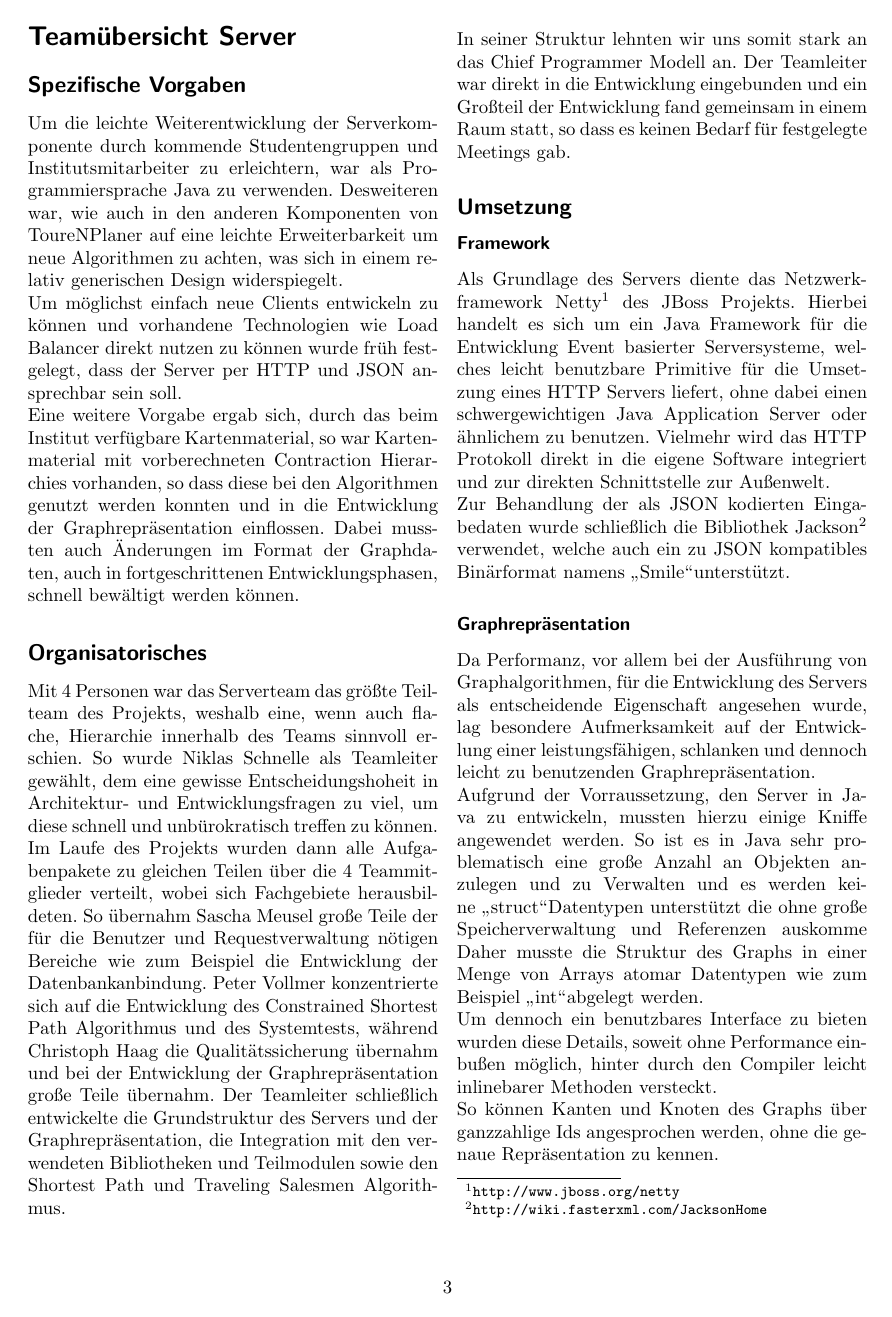
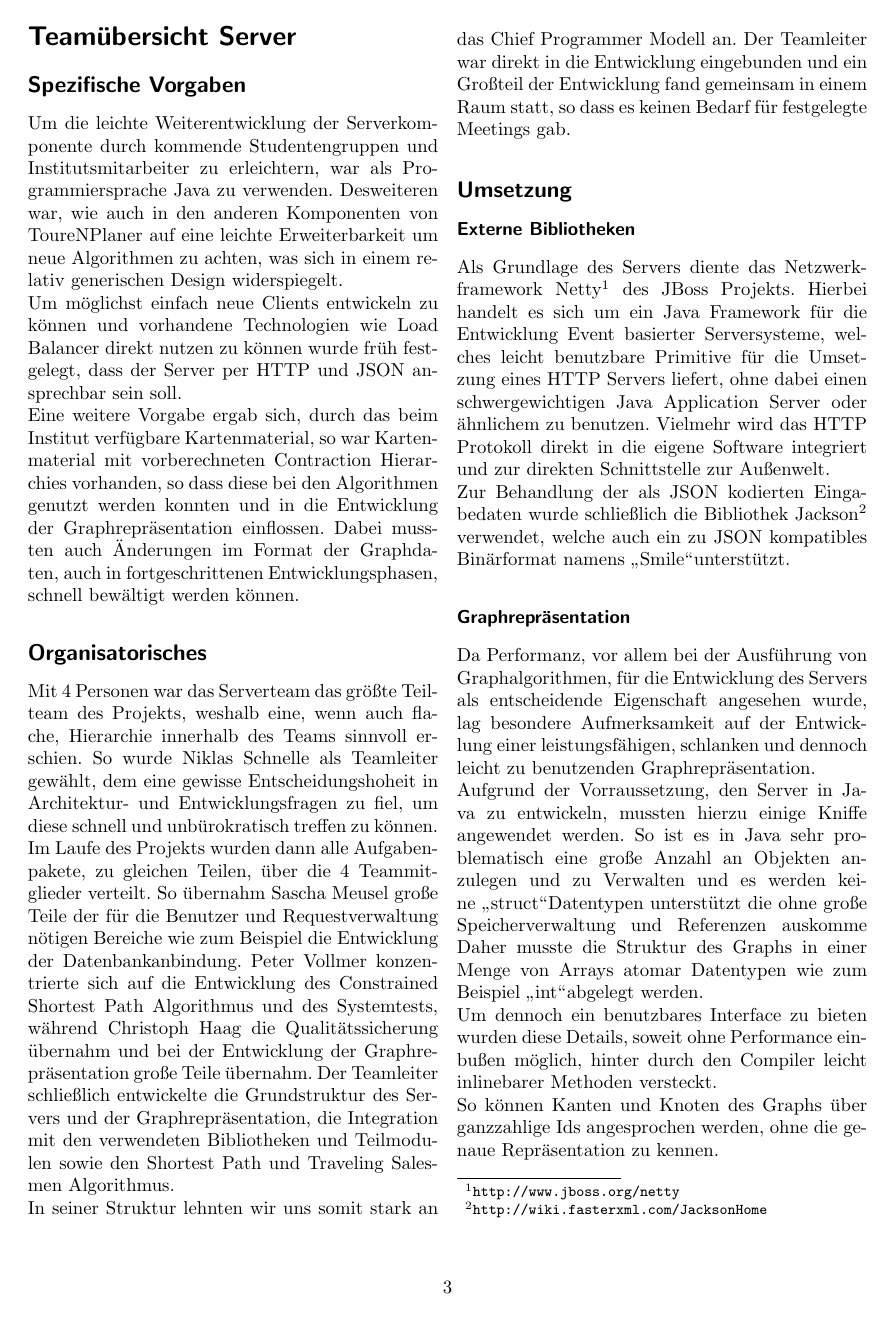
Before and after one commit to ToureNPlaner/tourenplaner-doc, a LaTeX document (Projektbericht/Vorlage_Projektbericht.tex, which reads Projektbericht/server.tex): page 3 of 7. Compiled offline with pdfLaTeX.

Commit message:
Some small corrections

```diff
--- a/Projektbericht/server.tex
+++ b/Projektbericht/server.tex
@@ -3,13 +3,13 @@ Um die leichte Weiterentwicklung der Serverkomponente durch kommende Studentengr
 Um möglichst einfach neue Clients entwickeln zu können und vorhandene Technologien wie Load Balancer direkt nutzen zu können wurde früh festgelegt, dass der Server per HTTP und JSON ansprechbar sein soll.\\
 Eine weitere Vorgabe ergab sich, durch das beim Institut verfügbare Kartenmaterial, so war Kartenmaterial mit vorberechneten Contraction Hierarchies vorhanden, so dass diese bei den Algorithmen genutzt werden konnten und in die Entwicklung der Graphrepräsentation einflossen. Dabei mussten auch Änderungen im Format der Graphdaten, auch in fortgeschrittenen Entwicklungsphasen, schnell bewältigt werden können.
 \subsection*{Organisatorisches}
-Mit 4 Personen war das Serverteam das größte Teilteam des Projekts, weshalb eine, wenn auch flache, Hierarchie innerhalb des Teams sinnvoll erschien. So wurde Niklas Schnelle als Teamleiter gewählt, dem eine gewisse Entscheidungshoheit in Architektur- und Entwicklungsfragen zu viel, um diese schnell und unbürokratisch treffen zu können.\\
-Im Laufe des Projekts wurden dann alle Aufgabenpakete zu gleichen Teilen über die 4 Teammitglieder verteilt, wobei sich Fachgebiete herausbildeten.
+Mit 4 Personen war das Serverteam das größte Teilteam des Projekts, weshalb eine, wenn auch flache, Hierarchie innerhalb des Teams sinnvoll erschien. So wurde Niklas Schnelle als Teamleiter gewählt, dem eine gewisse Entscheidungshoheit in Architektur- und Entwicklungsfragen zu fiel, um diese schnell und unbürokratisch treffen zu können.\\
+Im Laufe des Projekts wurden dann alle Aufgabenpakete, zu gleichen Teilen, über die 4 Teammitglieder verteilt.
 So übernahm Sascha Meusel große Teile der für die Benutzer und Requestverwaltung nötigen Bereiche wie zum Beispiel die Entwicklung der Datenbankanbindung.
 Peter Vollmer konzentrierte sich auf die Entwicklung des Constrained Shortest Path Algorithmus und des Systemtests, während Christoph Haag die Qualitätssicherung übernahm und bei der Entwicklung der Graphrepräsentation große Teile übernahm. Der Teamleiter schließlich entwickelte die Grundstruktur des Servers und der Graphrepräsentation, die Integration mit den verwendeten Bibliotheken und Teilmodulen sowie den Shortest Path und Traveling Salesmen Algorithmus.\\
 In seiner Struktur lehnten wir uns somit stark an das Chief Programmer Modell an. Der Teamleiter war direkt in die Entwicklung eingebunden und ein Großteil der Entwicklung fand gemeinsam in einem Raum statt, so dass es keinen Bedarf für festgelegte Meetings gab.
 \subsection*{Umsetzung}
-\subsubsection*{Framework}
+\subsubsection*{Externe Bibliotheken}
 Als Grundlage des Servers diente das Netzwerkframework Netty\footnote{\url{http://www.jboss.org/netty}} des JBoss Projekts. Hierbei handelt es sich um ein Java Framework für die Entwicklung Event basierter Serversysteme, welches leicht benutzbare Primitive für die Umsetzung eines HTTP Servers liefert, ohne dabei einen schwergewichtigen Java Application Server oder ähnlichem zu benutzen. Vielmehr wird das HTTP Protokoll direkt in die eigene Software integriert und zur direkten Schnittstelle zur Außenwelt.\\
 Zur Behandlung der als JSON kodierten Eingabedaten wurde schließlich die Bibliothek Jackson\footnote{\url{http://wiki.fasterxml.com/JacksonHome}} verwendet, welche auch ein zu JSON kompatibles Binärformat namens \glqq Smile\grqq unterstützt.
 \subsubsection*{Graphrepräsentation}
```
Also changed, not shown: Projektbericht/server.tex (2 more changed lines).
